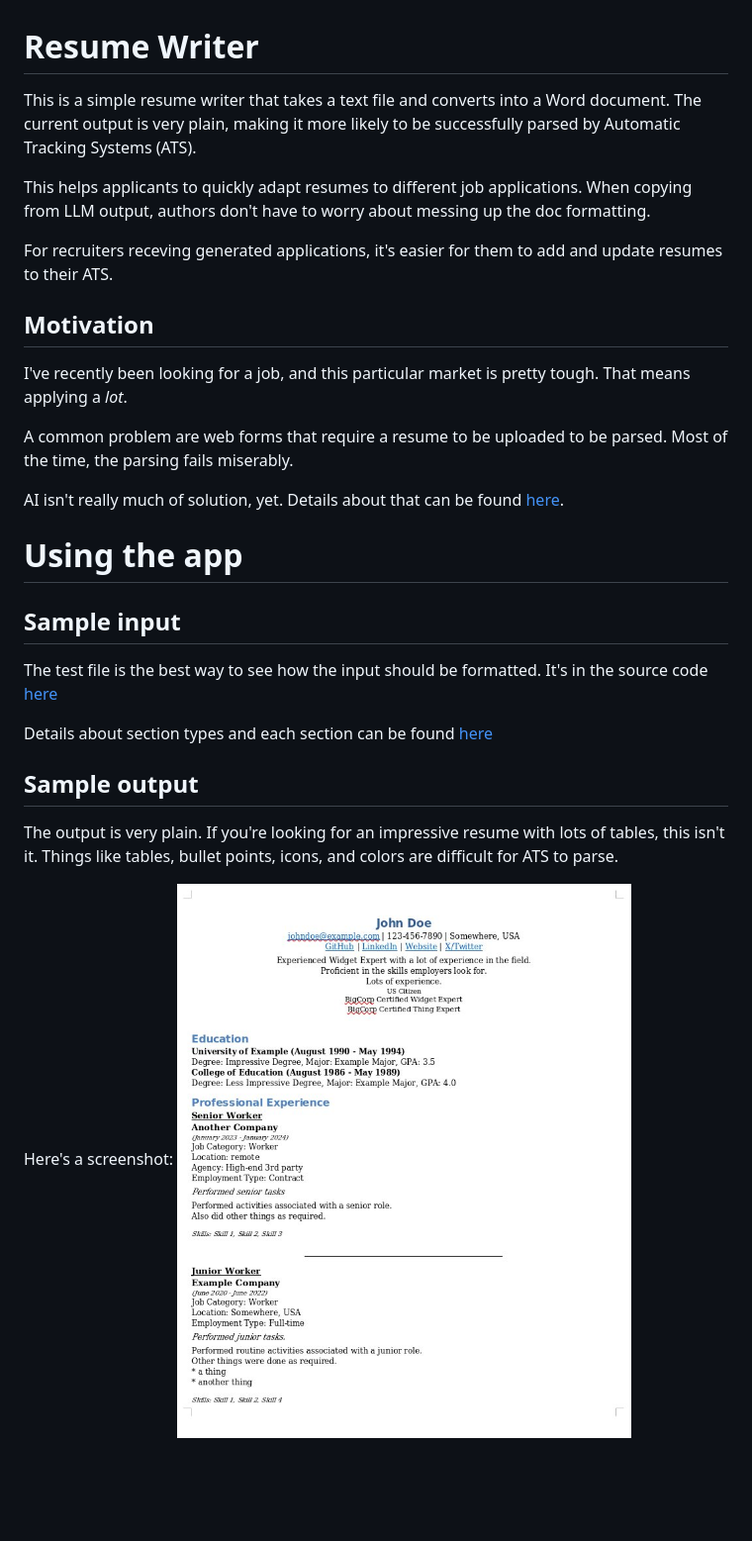
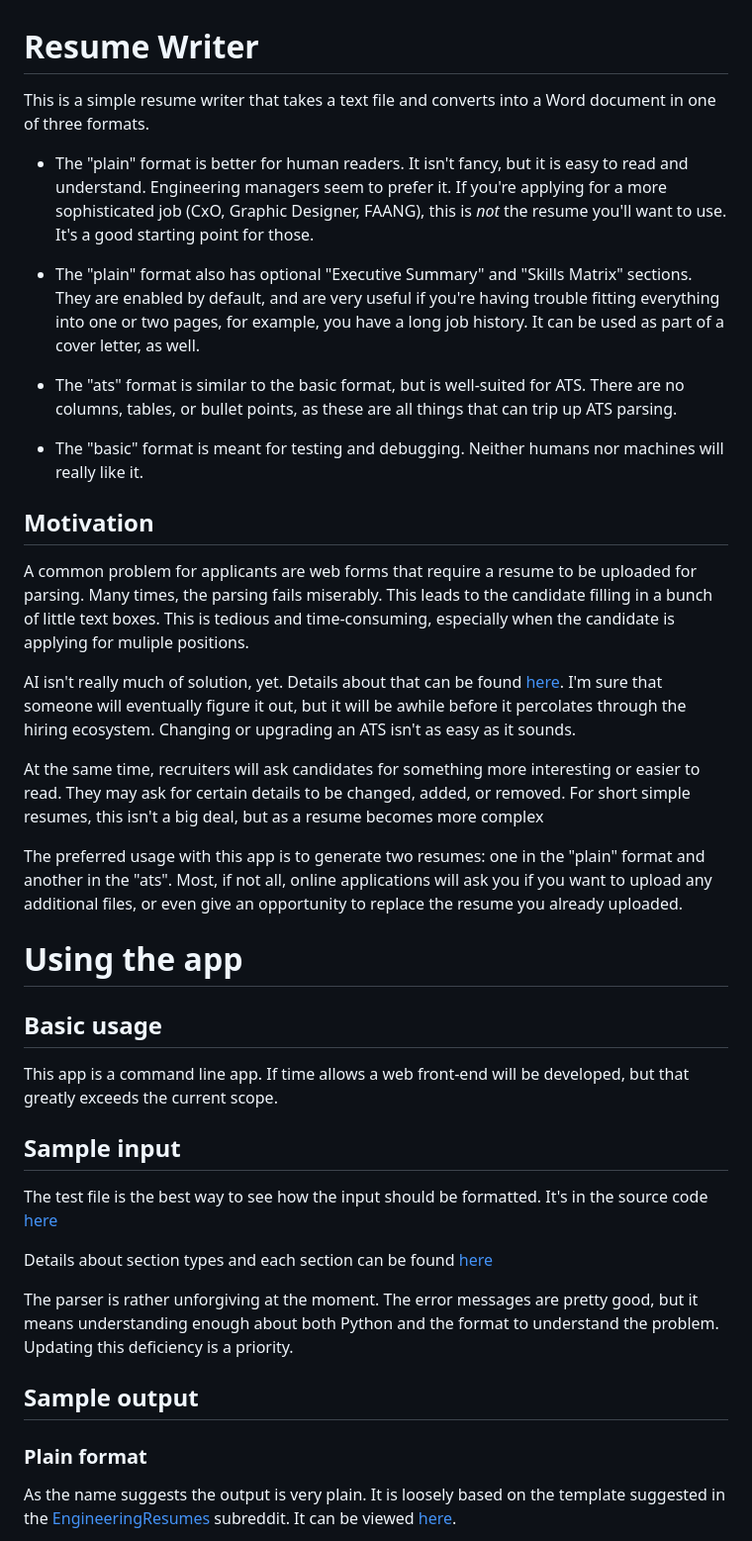
Before and after one commit to mpaguilar/resume_writer, a Markdown page: README.md, the part around the change printed below. Shown: that part at 99% size. GitHub-like rendering; blank space fills up the shorter version.

```diff
--- a/README.md
+++ b/README.md
@@ -1,20 +1,30 @@
 # Resume Writer
 
-This is a simple resume writer that takes a text file and converts into a Word document. The current output is very plain, making it more likely to be successfully parsed by Automatic Tracking Systems (ATS).
+This is a simple resume writer that takes a text file and converts into a Word document in one of three formats.
 
-This helps applicants to quickly adapt resumes to different job applications. When copying from LLM output, authors don't have to worry about messing up the doc formatting.
+- The "plain" format is better for human readers. It isn't fancy, but it is easy to read and understand. Engineering managers seem to prefer it. If you're applying for a more sophisticated job (CxO, Graphic Designer, FAANG), this is _not_ the resume you'll want to use. It's a good starting point for those.
 
-For recruiters receving generated applications, it's easier for them to add and update resumes to their ATS.
+- The "plain" format also has optional "Executive Summary" and "Skills Matrix" sections. They are enabled by default, and are very useful if you're having trouble fitting everything into one or two pages, for example, you have a long job history. It can be used as part of a cover letter, as well.
+
+- The "ats" format is similar to the basic format, but is well-suited for ATS. There are no columns, tables, or bullet points, as these are all things that can trip up ATS parsing.
+
+- The "basic" format is meant for testing and debugging. Neither humans nor machines will really like it.
 
 ## Motivation
 
-I've recently been looking for a job, and this particular market is pretty tough. That means applying a _lot_.
+A common problem for applicants are web forms that require a resume to be uploaded for parsing. Many times, the parsing fails miserably. This leads to the candidate filling in a bunch of little text boxes. This is tedious and time-consuming, especially when the candidate is applying for muliple positions.
 
-A common problem are web forms that require a resume to be uploaded to be parsed. Most of the time, the parsing fails miserably.
+AI isn't really much of solution, yet. Details about that can be found [here](./docs/AI_Resume_Parsing.md). I'm sure that someone will eventually figure it out, but it will be awhile before it percolates through the hiring ecosystem. Changing or upgrading an ATS isn't as easy as it sounds.
 
-AI isn't really much of solution, yet. Details about that can be found [here](./docs/AI_Resume_Parsing.md).
+At the same time, recruiters will ask candidates for something more interesting or easier to read. They may ask for certain details to be changed, added, or removed. For short simple resumes, this isn't a big deal, but as a resume becomes more complex
+
+The preferred usage with this app is to generate two resumes: one in the "plain" format and another in the "ats". Most, if not all, online applications will ask you if you want to upload any additional files, or even give an opportunity to replace the resume you already uploaded.
 
 # Using the app
+
+## Basic usage
+
+This app is a command line app. If time allows a web front-end will be developed, but that greatly exceeds the current scope.
 
 ## Sample input
 
@@ -22,10 +32,11 @@ The test file is the best way to see how the input should be formatted. It's in
 
 Details about section types and each section can be found [here](./docs/format_details.md)
 
+The parser is rather unforgiving at the moment. The error messages are pretty good, but it means understanding enough about both Python and the format to understand the problem. Updating this deficiency is a priority.
+
 ## Sample output
 
-The output is very plain. If you're looking for an impressive resume with lots of tables, this isn't it. Things like tables, bullet points, icons, and colors are difficult for ATS to parse.
+### Plain format
 
-Here's a screenshot:
-![Screenshot of the output](./docs/test_resume.jpg)
+As the name suggests the output is very plain. It is loosely based on the template suggested in the [EngineeringResumes](https://www.reddit.com/r/EngineeringResumes/) subreddit. It can be viewed [here](https://imgur.com/TraV3Qn).
 
```
Also changed, not shown: other parts of README.md (+33 -6 lines), docs/ats_test.jpg (added), docs/plain_test_exec_summary.jpg (added), docs/plain_test_no_summary.jpg (added), 4 other files.
